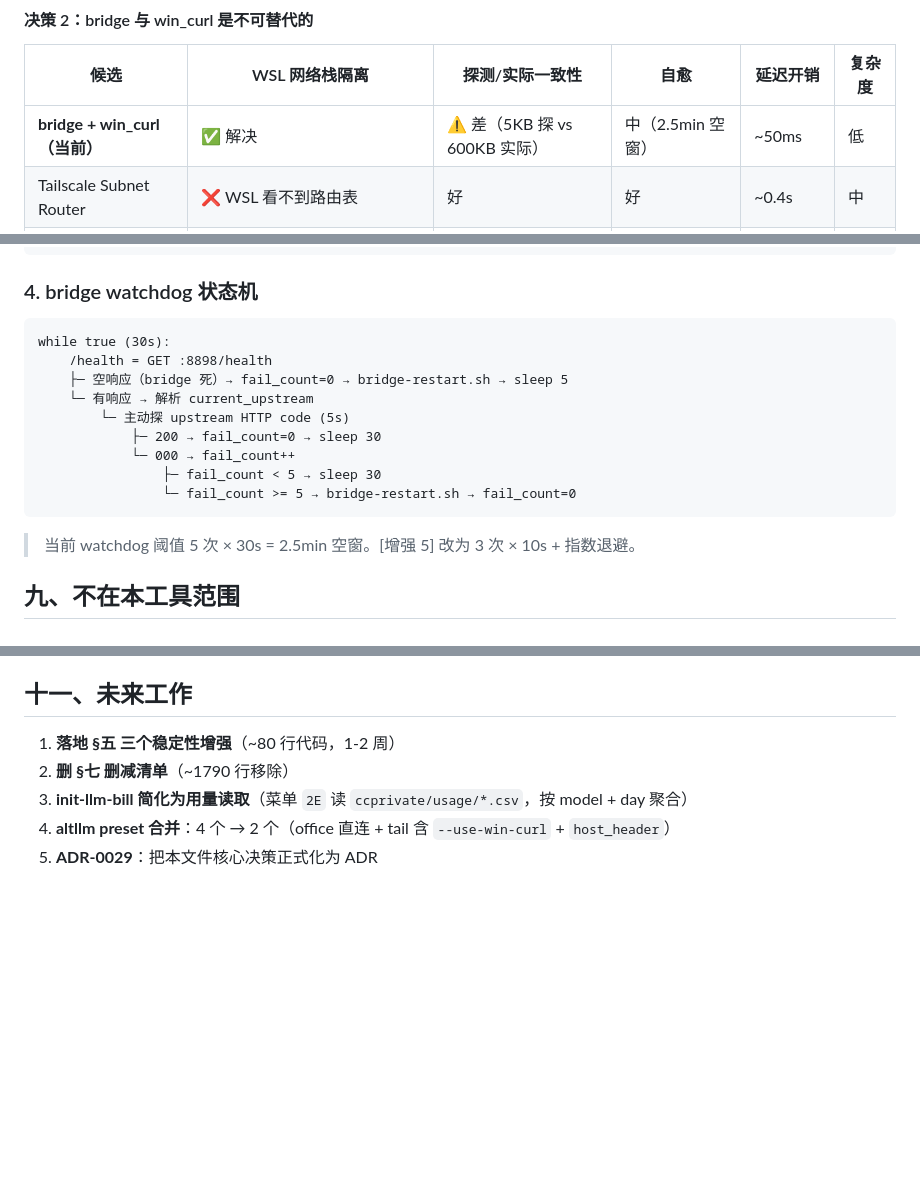
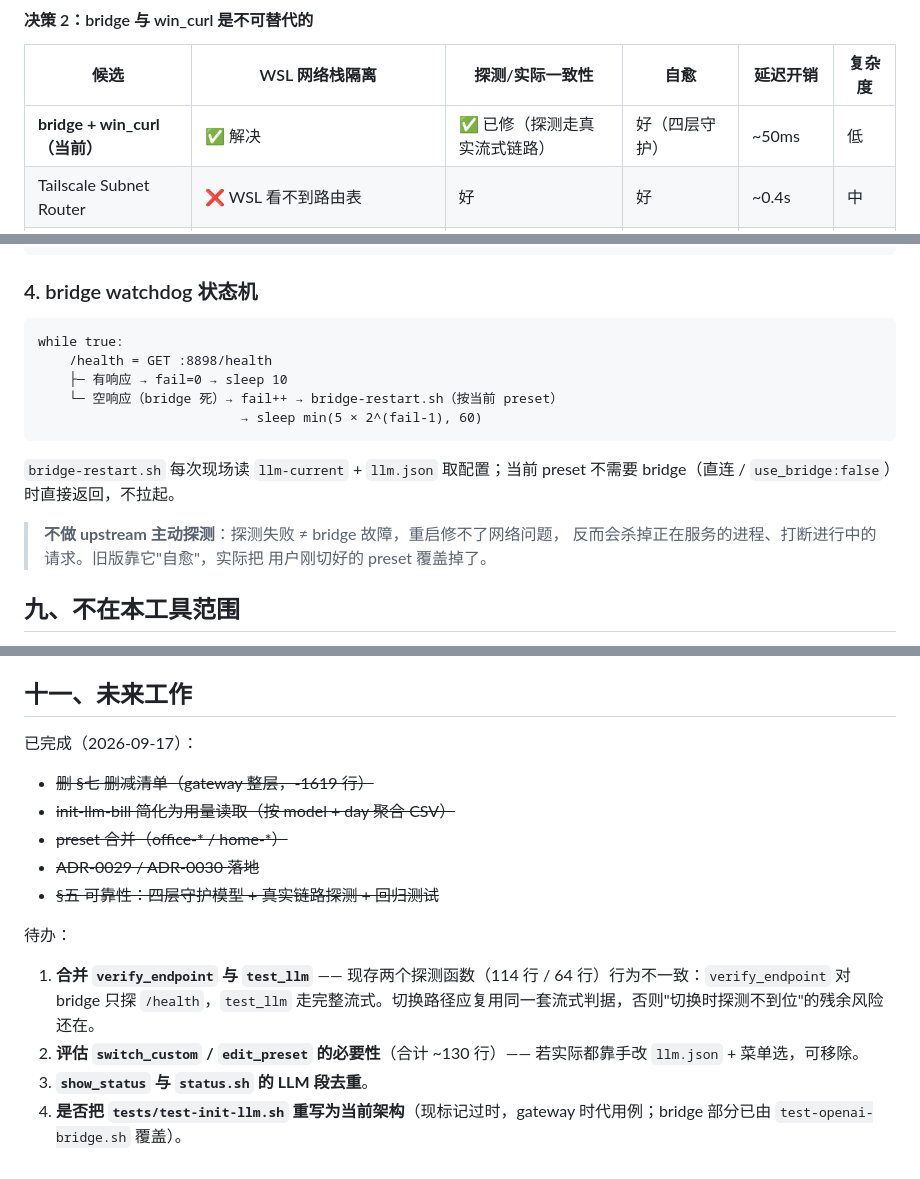
Before and after one commit to mengfanchun2017/ccconfig, a Markdown page: docs/init-llm.md, 3 parts joined by grey strips. GitHub-like rendering; blank space fills up the shorter version.

Commit message:
docs(init-llm): 补齐文档一致性，修正对比表与未来工作清单
- watchdog 状态机改写为实际实现（只守护进程存活、跟随当前 preset）
- 方案对比表里 bridge 的"探测一致性差/2.5min 空窗"已不成立，改为实际状态
- 未来工作清单：已完成的四项划掉，补上本次识别出的简化候选
  （verify_endpoint 与 test_llm 合并、switch_custom/edit_preset 存废评估）

Co-Authored-By: Claude <noreply@anthropic.com>

````diff
--- a/docs/init-llm.md
+++ b/docs/init-llm.md
@@ -82,7 +82,7 @@ flowchart LR
 
 | 候选 | WSL 网络栈隔离 | 探测/实际一致性 | 自愈 | 延迟开销 | 复杂度 |
 |------|----------------|------------------|------|----------|--------|
-| **bridge + win_curl（当前）** | ✅ 解决 | ⚠️ 差（5KB 探 vs 600KB 实际）| 中（2.5min 空窗）| ~50ms | 低 |
+| **bridge + win_curl（当前）** | ✅ 解决 | ✅ 已修（探测走真实流式链路）| 好（四层守护）| ~50ms | 低 |
 | Tailscale Subnet Router | ❌ WSL 看不到路由表 | 好 | 好 | ~0.4s | 中 |
 | Tailscale Serve HTTPS | ✅ 已废弃（ADR-0017 superseded by 0016） | — | — | — | — |
 | Cloudflare Tunnel | ✅ 出站 | 好 | 好 | +80-200ms | 中 |
@@ -251,18 +251,19 @@ ensure_bridge <upstream> <model> <key> <host_header>
 ### 4. bridge watchdog 状态机
 
 ```
-while true (30s):
+while true:
     /health = GET :8898/health
-    ├─ 空响应（bridge 死）→ fail_count=0 → bridge-restart.sh → sleep 5
-    └─ 有响应 → 解析 current_upstream
-        └─ 主动探 upstream HTTP code (5s)
-            ├─ 200 → fail_count=0 → sleep 30
-            └─ 000 → fail_count++
-                ├─ fail_count < 5 → sleep 30
-                └─ fail_count >= 5 → bridge-restart.sh → fail_count=0
+    ├─ 有响应 → fail=0 → sleep 10
+    └─ 空响应（bridge 死）→ fail++ → bridge-restart.sh（按当前 preset）
+                          → sleep min(5 × 2^(fail-1), 60)
 ```
 
-> 当前 watchdog 阈值 5 次 × 30s = 2.5min 空窗。[增强 5] 改为 3 次 × 10s + 指数退避。
+`bridge-restart.sh` 每次现场读 `llm-current` + `llm.json` 取配置；当前 preset
+不需要 bridge（直连 / `use_bridge:false`）时直接返回，不拉起。
+
+> **不做 upstream 主动探测**：探测失败 ≠ bridge 故障，重启修不了网络问题，
+> 反而会杀掉正在服务的进程、打断进行中的请求。旧版靠它"自愈"，实际把
+> 用户刚切好的 preset 覆盖掉了。
 
 ## 九、不在本工具范围
 
@@ -290,8 +291,15 @@ while true (30s):
 
 ## 十一、未来工作
 
-1. **落地 §五 三个稳定性增强**（~80 行代码，1-2 周）
-2. **删 §七 删减清单**（~1790 行移除）
-3. **init-llm-bill 简化为用量读取**（菜单 `2E` 读 `ccprivate/usage/*.csv`，按 model + day 聚合）
-4. **altllm preset 合并**：4 个 → 2 个（office 直连 + tail 含 `--use-win-curl` + `host_header`）
-5. **ADR-0029**：把本文件核心决策正式化为 ADR
+已完成（2026-09-17）：
+- ~~删 §七 删减清单（gateway 整层，-1619 行）~~
+- ~~init-llm-bill 简化为用量读取（按 model + day 聚合 CSV）~~
+- ~~preset 合并（office-* / home-*）~~
+- ~~ADR-0029 / ADR-0030 落地~~
+- ~~§五 可靠性：四层守护模型 + 真实链路探测 + 回归测试~~
+
+待办：
+1. **合并 `verify_endpoint` 与 `test_llm`** —— 现存两个探测函数（114 行 / 64 行）行为不一致：`verify_endpoint` 对 bridge 只探 `/health`，`test_llm` 走完整流式。切换路径应复用同一套流式判据，否则"切换时探测不到位"的残余风险还在。
+2. **评估 `switch_custom` / `edit_preset` 的必要性**（合计 ~130 行）—— 若实际都靠手改 `llm.json` + 菜单选，可移除。
+3. **`show_status` 与 `status.sh` 的 LLM 段去重**。
+4. **是否把 `tests/test-init-llm.sh` 重写为当前架构**（现标记过时，gateway 时代用例；bridge 部分已由 `test-openai-bridge.sh` 覆盖）。
````
